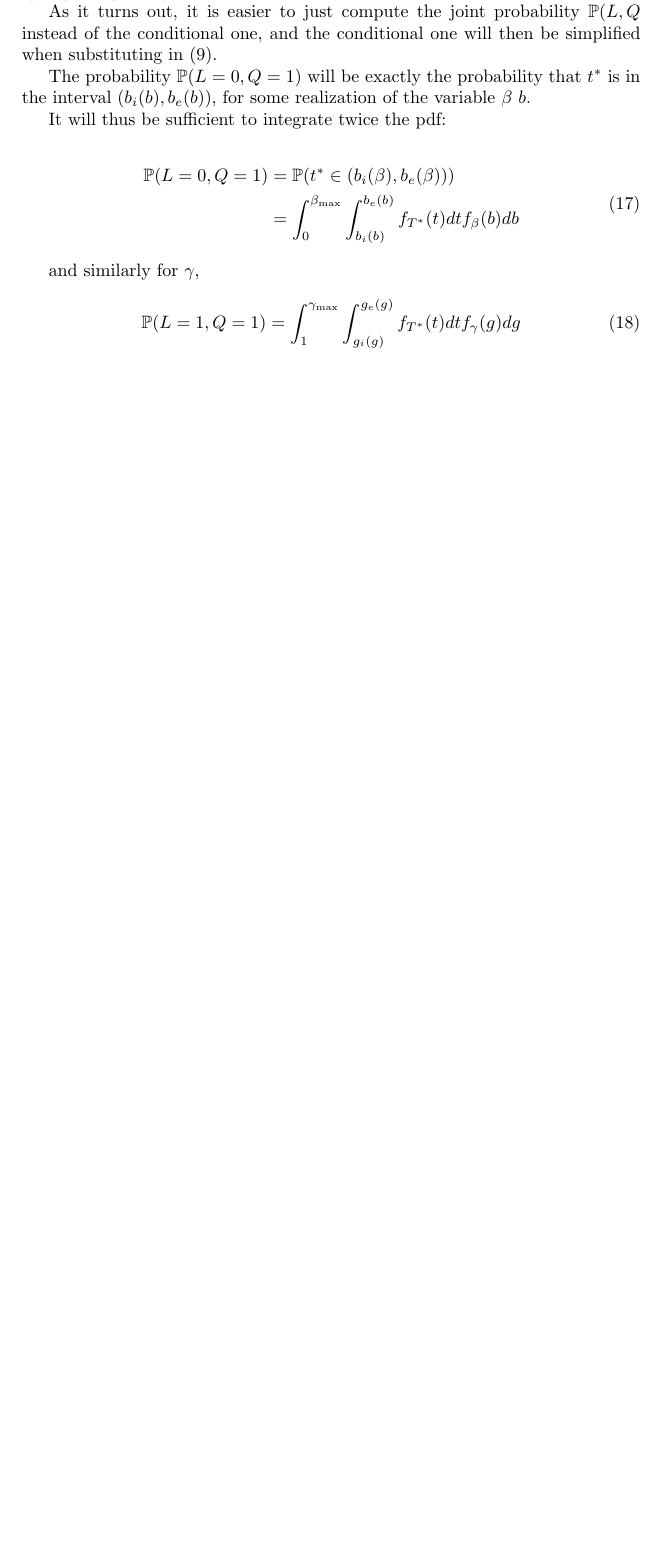
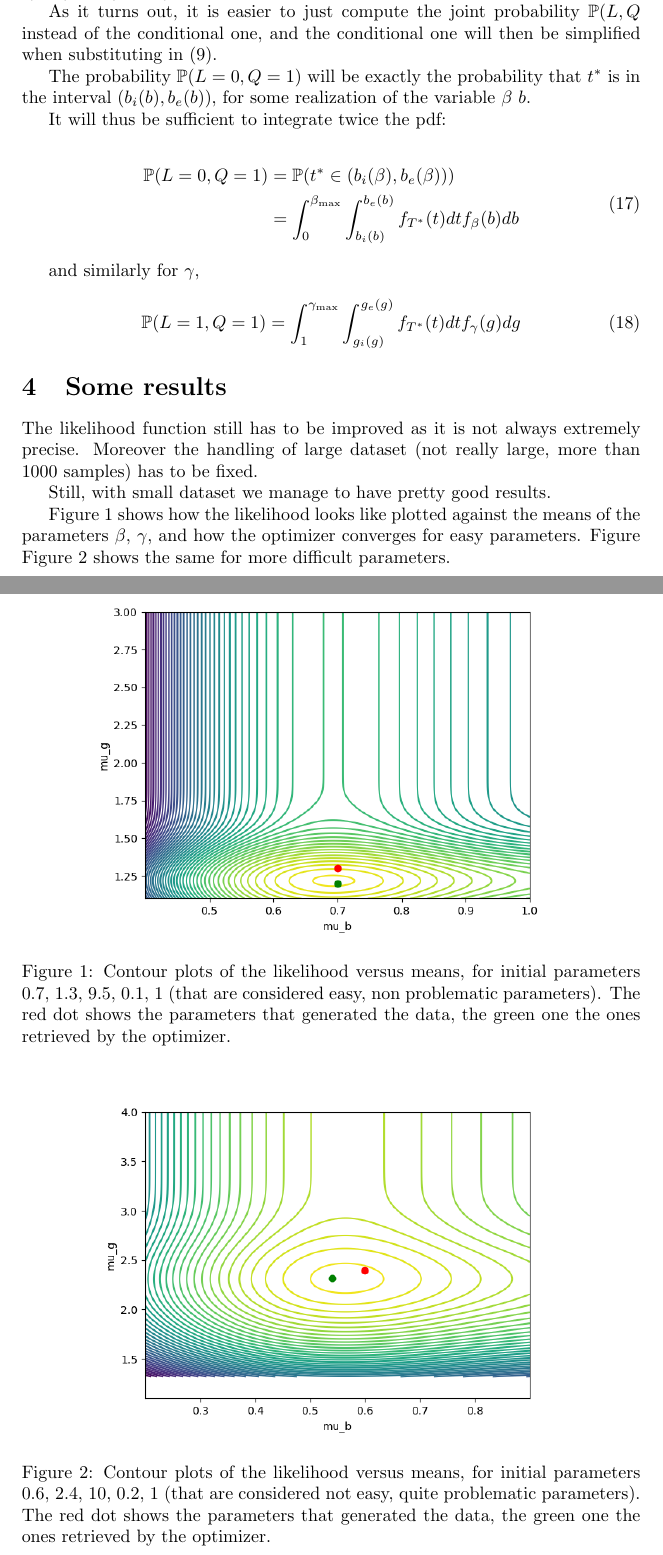
Before and after one commit to YangTransport/inverting_departure_time, a LaTeX document (latex/notes.tex): part of page 9 of 9 before the commit and two parts of pages 9 and 10 of 11 after it, the two joined at a grey line, cut so that both start at the same text, the shorter picture padded with empty space. Compiled offline with pdfLaTeX.

Commit message:
Added section on results

```diff
--- a/latex/notes.tex
+++ b/latex/notes.tex
@@ -488,3 +488,27 @@ and similarly for \(\gamma\),
   \mathbb{P}(L=1, Q=1) = \int_1^{\gamma_\text{max}}\int_{g_i(g)}^{g_e(g)} f_{T^*}(t)dtf_\gamma(g)dg
 \end{equation}
 
+\section{Some results}
+
+The likelihood function still has to be improved as it is not always extremely precise. Moreover the handling of large dataset (not really large, more than 1000 samples) has to be fixed.
+
+Still, with small dataset we manage to have pretty good results.
+
+\begin{figure}
+  \centering
+  \includegraphics[width=.8\textwidth]{img/contour_mus.png}
+  \caption{Contour plots of the likelihood versus means, for initial parameters 0.7, 1.3, 9.5, 0.1, 1 (that are considered easy, non problematic parameters). The red dot shows the parameters that generated the data, the green one the ones retrieved by the optimizer.}
+  \label{fig:easy_par}
+\end{figure}
+
+
+\begin{figure}
+  \centering
+  \includegraphics[width=.8\textwidth]{img/contour_mus_not_converging.png}
+  \caption{Contour plots of the likelihood versus means, for initial parameters 0.6, 2.4, 10, 0.2, 1 (that are considered not easy, quite problematic parameters). The red dot shows the parameters that generated the data, the green one the ones retrieved by the optimizer.}
+  \label{fig:diff_par}
+\end{figure}
+
+
+Figure~\ref{fig:easy_par} shows how the likelihood looks like plotted against the means of the parameters \(\beta\), \(\gamma\), and how the optimizer converges for easy parameters.
+Figure \autoref{fig:diff_par} shows the same for more difficult parameters.
```
Also changed, not shown: latex/notes.tex (12 more changed lines).
